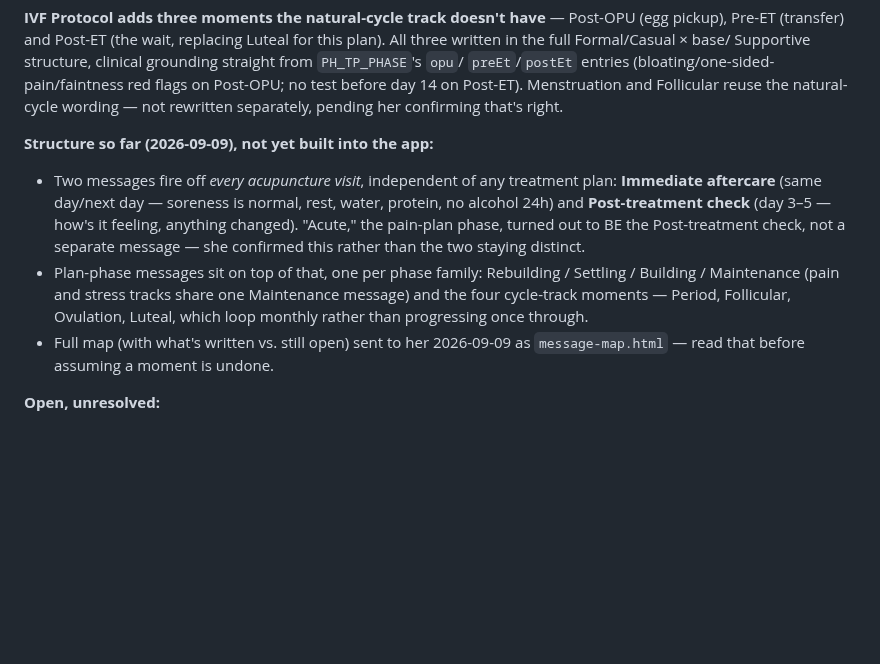
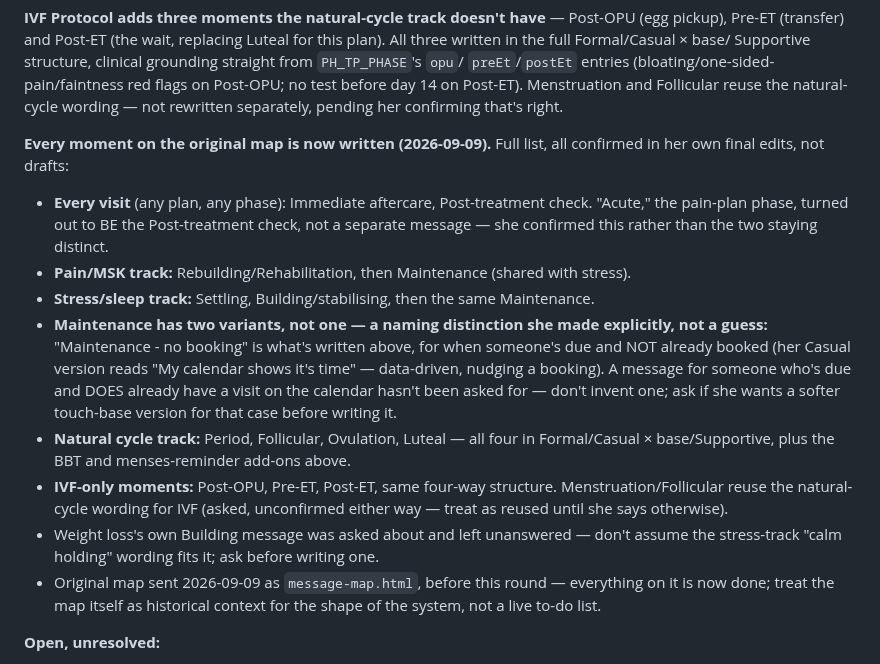
Before and after one commit to b00k33/lcm-pharmacy, a Markdown page: CLAUDE.md, the part around the change. Rendered like a GitHub page; blank space fills up the shorter version.

Commit message:
code3: every moment on the original map is now written
Full list of what's confirmed, plus what got explicitly deferred rather than
guessed at along the way -- the second Maintenance variant (already-booked),
weight loss's own Building wording, and whether IVF's Menstruation/Follicular
reuse the natural-cycle text. All three: don't invent, ask first.

Co-Authored-By: Claude Sonnet 5 <noreply@anthropic.com>

```diff
--- a/CLAUDE.md
+++ b/CLAUDE.md
@@ -719,19 +719,35 @@ Post-OPU; no test before day 14 on Post-ET). Menstruation and Follicular reuse
 the natural-cycle wording — not rewritten separately, pending her confirming
 that's right.
 
-**Structure so far (2026-09-09), not yet built into the app:**
-- Two messages fire off *every acupuncture visit*, independent of any
-  treatment plan: **Immediate aftercare** (same day/next day — soreness is
-  normal, rest, water, protein, no alcohol 24h) and **Post-treatment check**
-  (day 3–5 — how's it feeling, anything changed). "Acute," the pain-plan
-  phase, turned out to BE the Post-treatment check, not a separate message —
-  she confirmed this rather than the two staying distinct.
-- Plan-phase messages sit on top of that, one per phase family: Rebuilding /
-  Settling / Building / Maintenance (pain and stress tracks share one
-  Maintenance message) and the four cycle-track moments — Period, Follicular,
-  Ovulation, Luteal, which loop monthly rather than progressing once through.
-- Full map (with what's written vs. still open) sent to her 2026-09-09 as
-  `message-map.html` — read that before assuming a moment is undone.
+**Every moment on the original map is now written (2026-09-09).** Full list,
+all confirmed in her own final edits, not drafts:
+- **Every visit** (any plan, any phase): Immediate aftercare, Post-treatment
+  check. "Acute," the pain-plan phase, turned out to BE the Post-treatment
+  check, not a separate message — she confirmed this rather than the two
+  staying distinct.
+- **Pain/MSK track:** Rebuilding/Rehabilitation, then Maintenance (shared with
+  stress).
+- **Stress/sleep track:** Settling, Building/stabilising, then the same
+  Maintenance.
+- **Maintenance has two variants, not one — a naming distinction she made
+  explicitly, not a guess:** "Maintenance - no booking" is what's written
+  above, for when someone's due and NOT already booked (her Casual version
+  reads "My calendar shows it's time" — data-driven, nudging a booking). A
+  message for someone who's due and DOES already have a visit on the calendar
+  hasn't been asked for — don't invent one; ask if she wants a softer
+  touch-base version for that case before writing it.
+- **Natural cycle track:** Period, Follicular, Ovulation, Luteal — all four in
+  Formal/Casual × base/Supportive, plus the BBT and menses-reminder add-ons
+  above.
+- **IVF-only moments:** Post-OPU, Pre-ET, Post-ET, same four-way structure.
+  Menstruation/Follicular reuse the natural-cycle wording for IVF (asked,
+  unconfirmed either way — treat as reused until she says otherwise).
+- Weight loss's own Building message was asked about and left unanswered —
+  don't assume the stress-track "calm holding" wording fits it; ask before
+  writing one.
+- Original map sent 2026-09-09 as `message-map.html`, before this round —
+  everything on it is now done; treat the map itself as historical context
+  for the shape of the system, not a live to-do list.
 
 **Open, unresolved:**
 - Whether Supportive applies anywhere outside the cycle track (stress/anxiety
```
